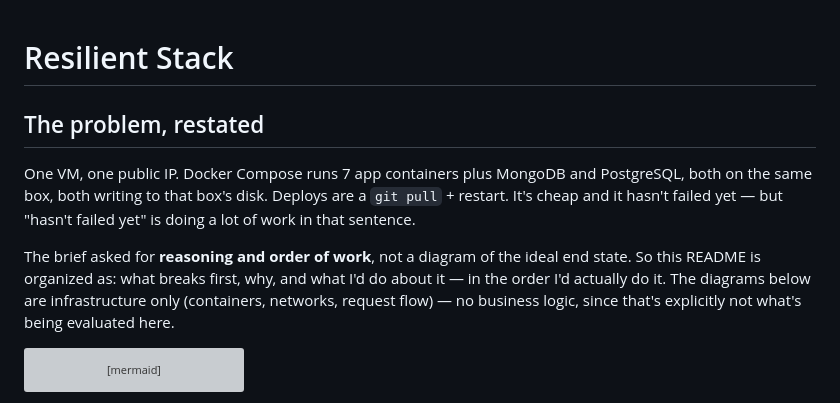
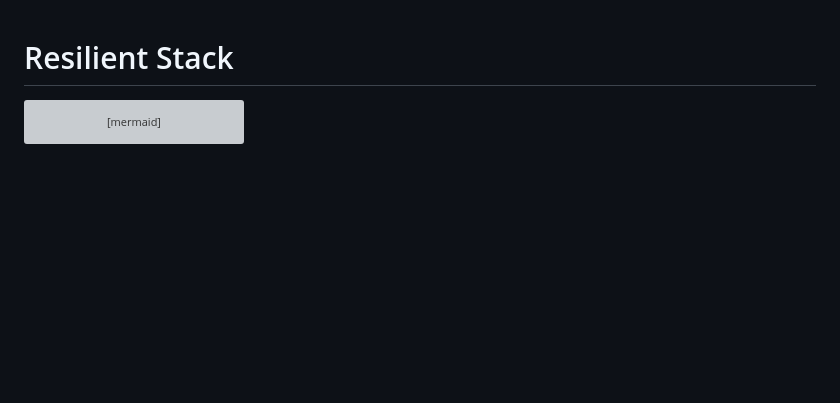
Before and after one commit to Lajat/Resilient-Stack, a Markdown page: README.md, the part around the change. Drawn GitHub-style; blank space fills up the shorter version; grey boxes are pictures that could not be loaded.

````diff
--- a/README.md
+++ b/README.md
@@ -1,17 +1,4 @@
 # Resilient Stack
-
-## The problem, restated
-
-One VM, one public IP. Docker Compose runs 7 app containers plus MongoDB and
-PostgreSQL, both on the same box, both writing to that box's disk. Deploys are
-a `git pull` + restart. It's cheap and it hasn't failed yet — but "hasn't
-failed yet" is doing a lot of work in that sentence.
-
-The brief asked for **reasoning and order of work**, not a diagram of the
-ideal end state. So this README is organized as: what breaks first, why, and
-what I'd do about it — in the order I'd actually do it. The diagrams below are
-infrastructure only (containers, networks, request flow) — no business logic,
-since that's explicitly not what's being evaluated here.
 
 ```mermaid
 flowchart TB
````
